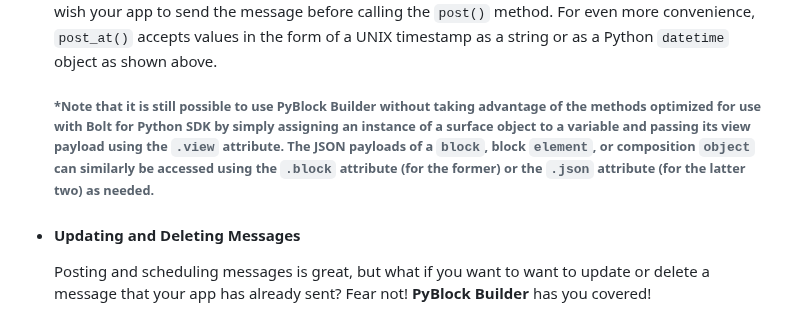
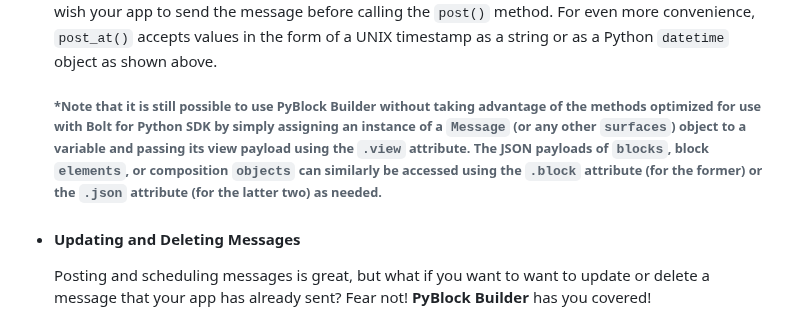
Before and after one commit to codywb/slack-pyblock-builder, a Markdown page: README.md, the part around the change. Drawn GitHub-style.

```diff
--- a/README.md
+++ b/README.md
@@ -268,7 +268,7 @@ painless as possible.
   That's it! Scheduling messages is as easy as using the `post_at()` method to set the date and time you wish your app to
   send the message before calling the `post()` method. For even more convenience, `post_at()` accepts values in the form
   of a UNIX timestamp as a string or as a Python `datetime` object as shown above.
-  ###### *Note that it is still possible to use **PyBlock Builder** without taking advantage of the methods optimized for use with Bolt for Python SDK by simply assigning an instance of a surface object to a variable and passing its view payload using the `.view` attribute. The JSON payloads of a `block`, block `element`, or composition `object` can similarly be accessed using the `.block` attribute (for the former) or the `.json` attribute (for the latter two) as needed.
+  ###### *Note that it is still possible to use **PyBlock Builder** without taking advantage of the methods optimized for use with Bolt for Python SDK by simply assigning an instance of a `Message` (or any other `surfaces`) object to a variable and passing its view payload using the `.view` attribute. The JSON payloads of `blocks`, block `elements`, or composition `objects` can similarly be accessed using the `.block` attribute (for the former) or the `.json` attribute (for the latter two) as needed.
 - #### Updating and Deleting Messages
   Posting and scheduling messages is great, but what if you want to want to update or delete a message that your app has
   already sent? Fear not! **PyBlock Builder** has you covered!
```
